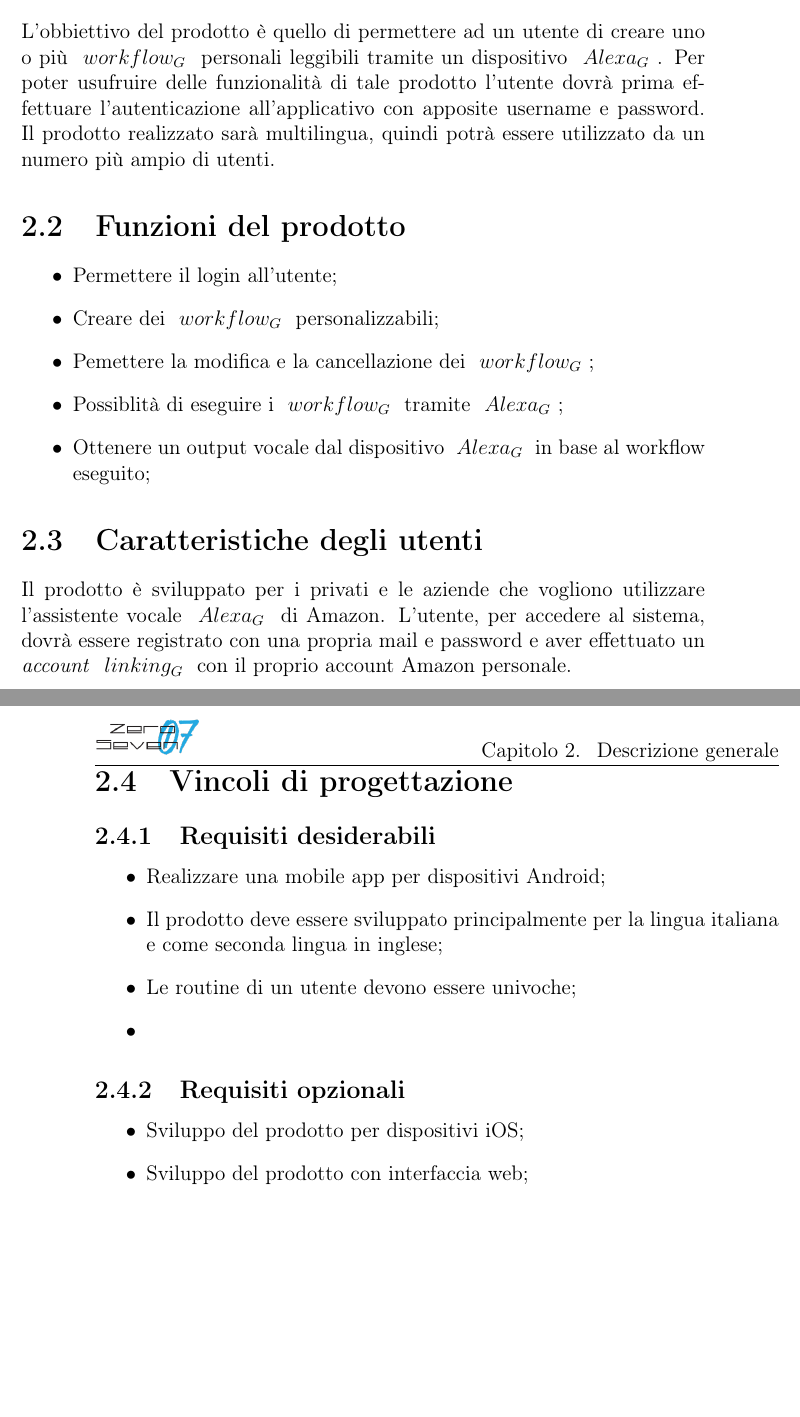
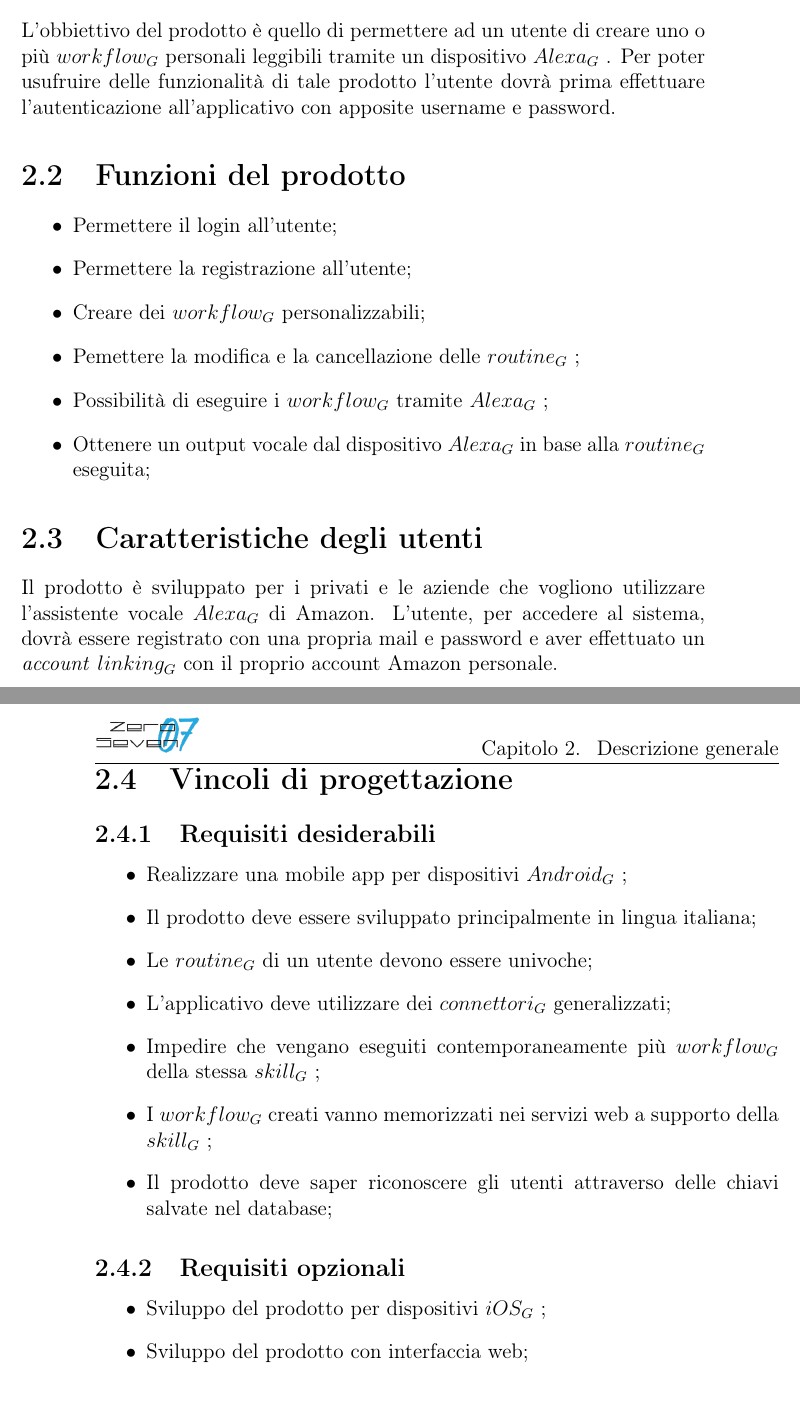
Before and after one commit to mirkofranco/ProgettoSWEDocumentazione, a LaTeX book (Esterni/AnalisiDeiRequisiti/AnalisiDeiRequisiti.tex, which reads Esterni/AnalisiDeiRequisiti/sezioni/descrizioneGenerale.tex): two parts of pages 7 and 8 of 14, joined at a grey line, cut so that both start at the same text. Compiled offline with pdfLaTeX.

Commit message:
Conclusa descrizione generale

```diff
--- a/Esterni/AnalisiDeiRequisiti/sezioni/descrizioneGenerale.tex
+++ b/Esterni/AnalisiDeiRequisiti/sezioni/descrizioneGenerale.tex
@@ -1,35 +1,37 @@
 \chapter{Descrizione generale}
 
 \section{Scopo del prodotto}
-L'obbiettivo del prodotto è quello di permettere ad un utente di creare uno o più \glossario{workflow} personali leggibili tramite un dispositivo \glossario{Alexa}.
+L'obbiettivo del prodotto è quello di permettere ad un utente di creare uno o più\glossario{workflow}personali leggibili tramite un dispositivo\glossario{Alexa}.
 Per poter usufruire delle funzionalità di tale prodotto l'utente dovrà prima effettuare l'autenticazione all'applicativo con apposite username e password.
-Il prodotto realizzato sarà multilingua, quindi potrà essere utilizzato da un numero più ampio di utenti.
-
 
 \section{Funzioni del prodotto}
 \begin{itemize}
 	\item Permettere il login all'utente;
-	\item Creare dei \glossario{workflow} personalizzabili;
-	\item Pemettere la modifica e la cancellazione dei \glossario{workflow};
-	\item Possiblità di eseguire i \glossario{workflow} tramite \glossario{Alexa};
-	\item Ottenere un output vocale dal dispositivo \glossario{Alexa} in base al workflow eseguito;
+	\item Permettere la registrazione all'utente;
+	\item Creare dei\glossario{workflow}personalizzabili;
+	\item Pemettere la modifica e la cancellazione delle\glossario{routine};
+	\item Possibilità di eseguire i\glossario{workflow}tramite\glossario{Alexa};
+	\item Ottenere un output vocale dal dispositivo\glossario{Alexa}in base alla\glossario{routine}eseguita;
 \end{itemize}
 
 \section{Caratteristiche degli utenti}
-Il prodotto è sviluppato per i privati e le aziende che vogliono utilizzare l'assistente vocale \glossario{Alexa} di Amazon.
-L'utente, per accedere al sistema, dovrà essere registrato con una propria mail e password e aver effettuato un \textit{account} \glossario{linking} con il proprio account Amazon personale.
+Il prodotto è sviluppato per i privati e le aziende che vogliono utilizzare l'assistente vocale\glossario{Alexa}di Amazon.
+L'utente, per accedere al sistema, dovrà essere registrato con una propria mail e password e aver effettuato un \textit{account}\glossario{linking}con il proprio account Amazon personale.
 
 
 \section{Vincoli di progettazione}
 \subsection{Requisiti desiderabili}
 \begin{itemize}
-	\item Realizzare una mobile app per dispositivi Android;
-	\item Il prodotto deve essere sviluppato principalmente per la lingua italiana e come seconda lingua in inglese;
-	\item Le routine di un utente devono essere univoche;
-	\item
+	\item Realizzare una mobile app per dispositivi\glossario{Android};
+	\item Il prodotto deve essere sviluppato principalmente in lingua italiana;
+	\item Le\glossario{routine}di un utente devono essere univoche;
+	\item L'applicativo deve utilizzare dei\glossario{connettori}generalizzati;
+	\item Impedire che vengano eseguiti contemporaneamente più\glossario{workflow}della stessa\glossario{skill};
+	\item I\glossario{workflow}creati vanno memorizzati nei servizi web a supporto della\glossario{skill};
+	\item Il prodotto deve saper riconoscere gli utenti attraverso delle chiavi salvate nel database;
 \end{itemize}
 \subsection{Requisiti opzionali}
 \begin{itemize}
-	\item Sviluppo del prodotto per dispositivi iOS;
+	\item Sviluppo del prodotto per dispositivi\glossario{iOS};
 	\item Sviluppo del prodotto con interfaccia web;
 \end{itemize}
```
Also changed, not shown: Esterni/AnalisiDeiRequisiti/AnalisiDeiRequisiti.tex (+2 -0 lines), Esterni/AnalisiDeiRequisiti/sezioni/introduzione.tex (+4 -4 lines), Esterni/AnalisiDeiRequisiti/tabella_modifiche.tex (+2 -0 lines).
